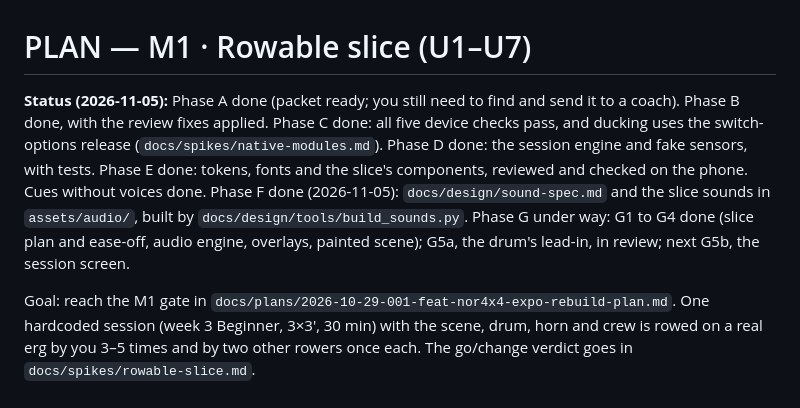
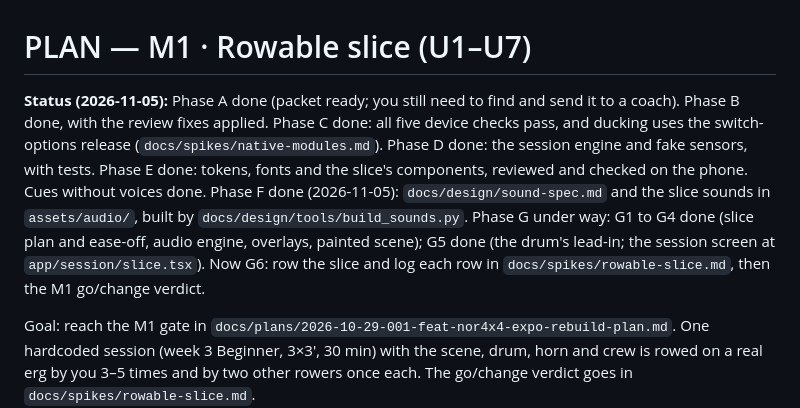
Before and after one commit to dsh971/Nord4x4, a Markdown page: PLAN.md, the part around the change. GitHub-like rendering.

```diff
--- a/PLAN.md
+++ b/PLAN.md
@@ -1,6 +1,6 @@
 # PLAN — M1 · Rowable slice (U1–U7)
 
-**Status (2026-11-05):** Phase A done (packet ready; you still need to find and send it to a coach). Phase B done, with the review fixes applied. Phase C done: all five device checks pass, and ducking uses the switch-options release (`docs/spikes/native-modules.md`). Phase D done: the session engine and fake sensors, with tests. Phase E done: tokens, fonts and the slice's components, reviewed and checked on the phone. Cues without voices done. Phase F done (2026-11-05): `docs/design/sound-spec.md` and the slice sounds in `assets/audio/`, built by `docs/design/tools/build_sounds.py`. Phase G under way: G1 to G4 done (slice plan and ease-off, audio engine, overlays, painted scene); G5a, the drum's lead-in, in review; next G5b, the session screen.
+**Status (2026-11-05):** Phase A done (packet ready; you still need to find and send it to a coach). Phase B done, with the review fixes applied. Phase C done: all five device checks pass, and ducking uses the switch-options release (`docs/spikes/native-modules.md`). Phase D done: the session engine and fake sensors, with tests. Phase E done: tokens, fonts and the slice's components, reviewed and checked on the phone. Cues without voices done. Phase F done (2026-11-05): `docs/design/sound-spec.md` and the slice sounds in `assets/audio/`, built by `docs/design/tools/build_sounds.py`. Phase G under way: G1 to G4 done (slice plan and ease-off, audio engine, overlays, painted scene); G5 done (the drum's lead-in; the session screen at `app/session/slice.tsx`). Now G6: row the slice and log each row in `docs/spikes/rowable-slice.md`, then the M1 go/change verdict.
 
 Goal: reach the M1 gate in `docs/plans/2026-10-29-001-feat-nor4x4-expo-rebuild-plan.md`. One hardcoded session (week 3 Beginner, 3×3′, 30 min) with the scene, drum, horn and crew is rowed on a real erg by you 3–5 times and by two other rowers once each. The go/change verdict goes in `docs/spikes/rowable-slice.md`.
 
```
Also changed, not shown: docs/spikes/rowable-slice.md (added, +70 -0 lines).
